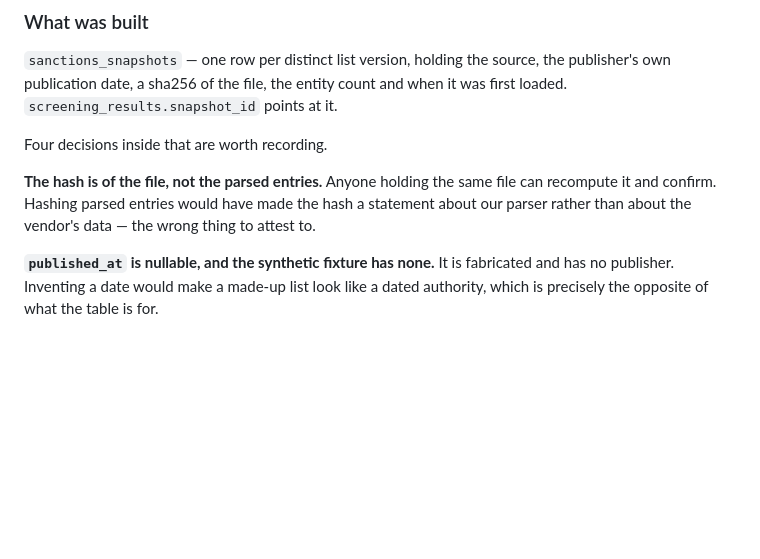
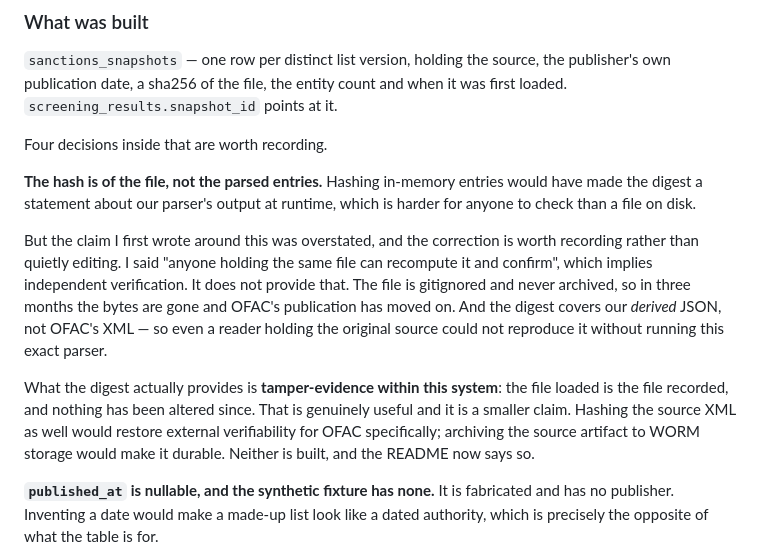
Before and after one commit to Denxhinjo/kyc-compliance-desk, a Markdown page: docs/decisions.md, the part around the change. Rendered like a GitHub page; blank space fills up the shorter version.

```diff
--- a/docs/decisions.md
+++ b/docs/decisions.md
@@ -1804,10 +1804,24 @@ when it was first loaded. `screening_results.snapshot_id` points at it.
 
 Four decisions inside that are worth recording.
 
-**The hash is of the file, not the parsed entries.** Anyone holding the same
-file can recompute it and confirm. Hashing parsed entries would have made the
-hash a statement about our parser rather than about the vendor's data — the
-wrong thing to attest to.
+**The hash is of the file, not the parsed entries.** Hashing in-memory entries
+would have made the digest a statement about our parser's output at runtime,
+which is harder for anyone to check than a file on disk.
+
+But the claim I first wrote around this was overstated, and the correction is
+worth recording rather than quietly editing. I said "anyone holding the same
+file can recompute it and confirm", which implies independent verification. It
+does not provide that. The file is gitignored and never archived, so in three
+months the bytes are gone and OFAC's publication has moved on. And the digest
+covers our *derived* JSON, not OFAC's XML — so even a reader holding the
+original source could not reproduce it without running this exact parser.
+
+What the digest actually provides is **tamper-evidence within this system**:
+the file loaded is the file recorded, and nothing has been altered since. That
+is genuinely useful and it is a smaller claim. Hashing the source XML as well
+would restore external verifiability for OFAC specifically; archiving the
+source artifact to WORM storage would make it durable. Neither is built, and
+the README now says so.
 
 **`published_at` is nullable, and the synthetic fixture has none.** It is
 fabricated and has no publisher. Inventing a date would make a made-up list look
```
Also changed, not shown: README.md (+31 -6 lines).
